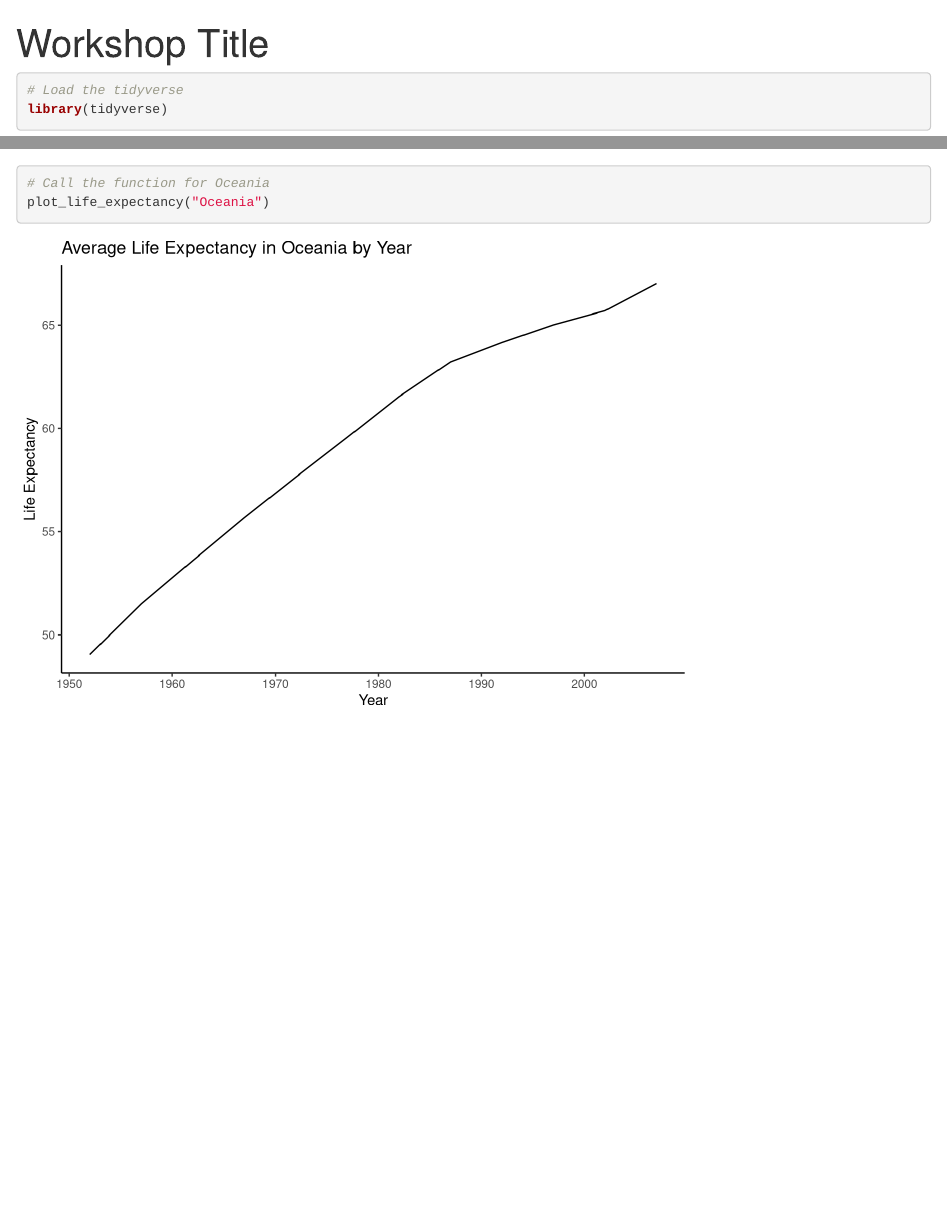
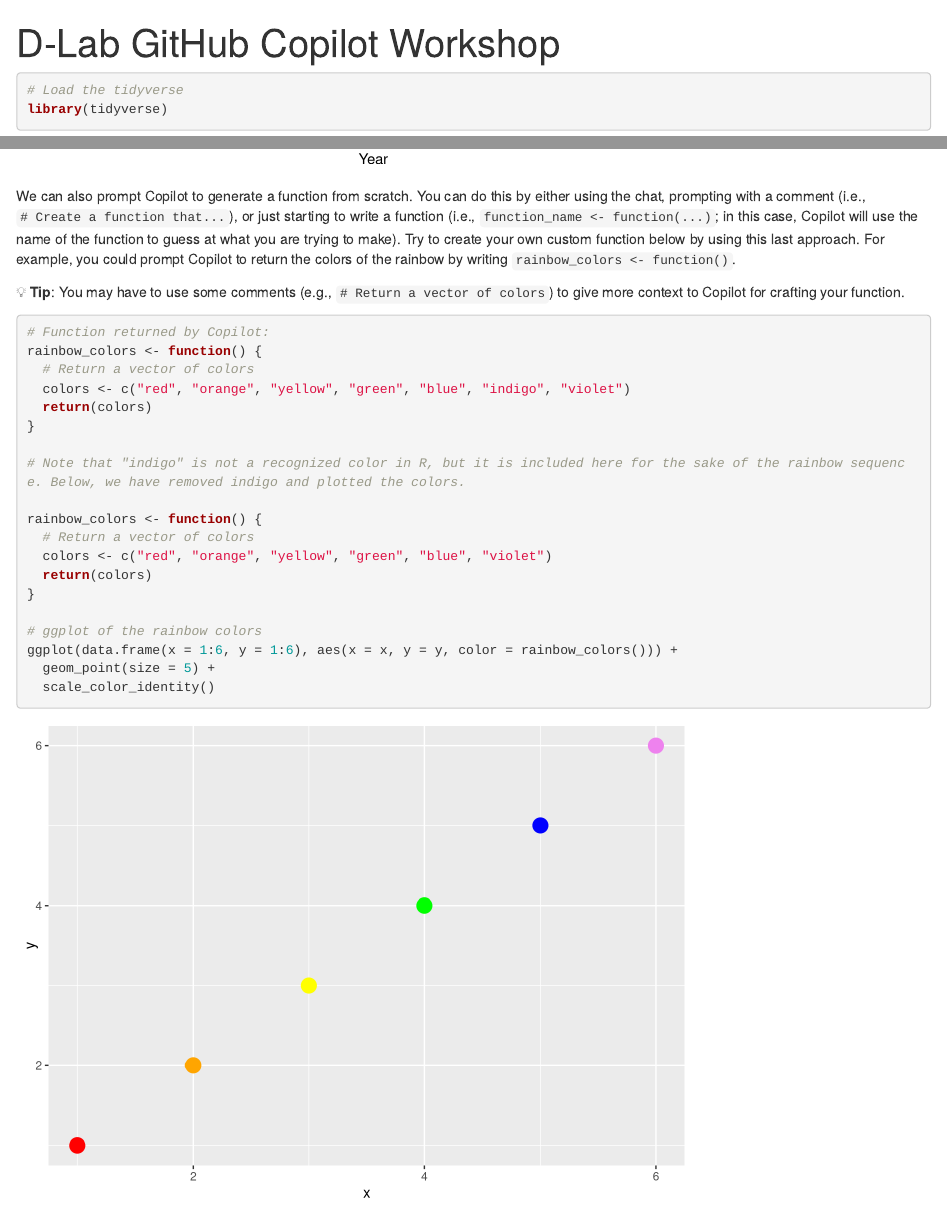
Before and after one commit to AnushaPB/GitHub-Copilot, an R Markdown document (solutions/workshop_solutions.Rmd): the page in a window 1100 px wide, from its top, and a second part further down, joined at a grey line. Rendered offline with R 4.5, knitr and Pandoc, with nearby package versions.

Commit message:
rename files

````diff
--- a/solutions/workshop_R_solutions.Rmd
+++ b/solutions/workshop_solutions.Rmd
@@ -1,5 +1,5 @@
 ---
-title: "Workshop Title"
+title: "D-Lab GitHub Copilot Workshop"
 output: html_notebook
 ---
 ```{r}
@@ -180,3 +180,28 @@ plot_life_expectancy("Europe")
 # Call the function for Oceania
 plot_life_expectancy("Oceania")
 ```
+
+We can also prompt Copilot to generate a function from scratch. You can do this by either using the chat, prompting with a comment (i.e., `# Create a function that...`), or just starting to write a function (i.e., `function_name <- function(...)`; in this case, Copilot will use the name of the function to guess at what you are trying to make). Try to create your own custom function below by using this last approach. For example, you could prompt Copilot to return the colors of the rainbow by writing `rainbow_colors <- function()`.
+
+💡 **Tip**: You may have to use some comments (e.g., `# Return a vector of colors`) to give more context to Copilot for crafting your function.
+```{r}
+# Function returned by Copilot:
+rainbow_colors <- function() {
+  # Return a vector of colors
+  colors <- c("red", "orange", "yellow", "green", "blue", "indigo", "violet")
+  return(colors)
+}
+
+# Note that "indigo" is not a recognized color in R, but it is included here for the sake of the rainbow sequence. Below, we have removed indigo and plotted the colors.
+
+rainbow_colors <- function() {
+  # Return a vector of colors
+  colors <- c("red", "orange", "yellow", "green", "blue", "violet")
+  return(colors)
+}
+
+# ggplot of the rainbow colors
+ggplot(data.frame(x = 1:6, y = 1:6), aes(x = x, y = y, color = rainbow_colors())) +
+  geom_point(size = 5) +
+  scale_color_identity()
+```
````
Also changed, not shown: lessons/workshop.Rmd (renamed from lessons/workshop_R.Rmd, +15 -7 lines).
